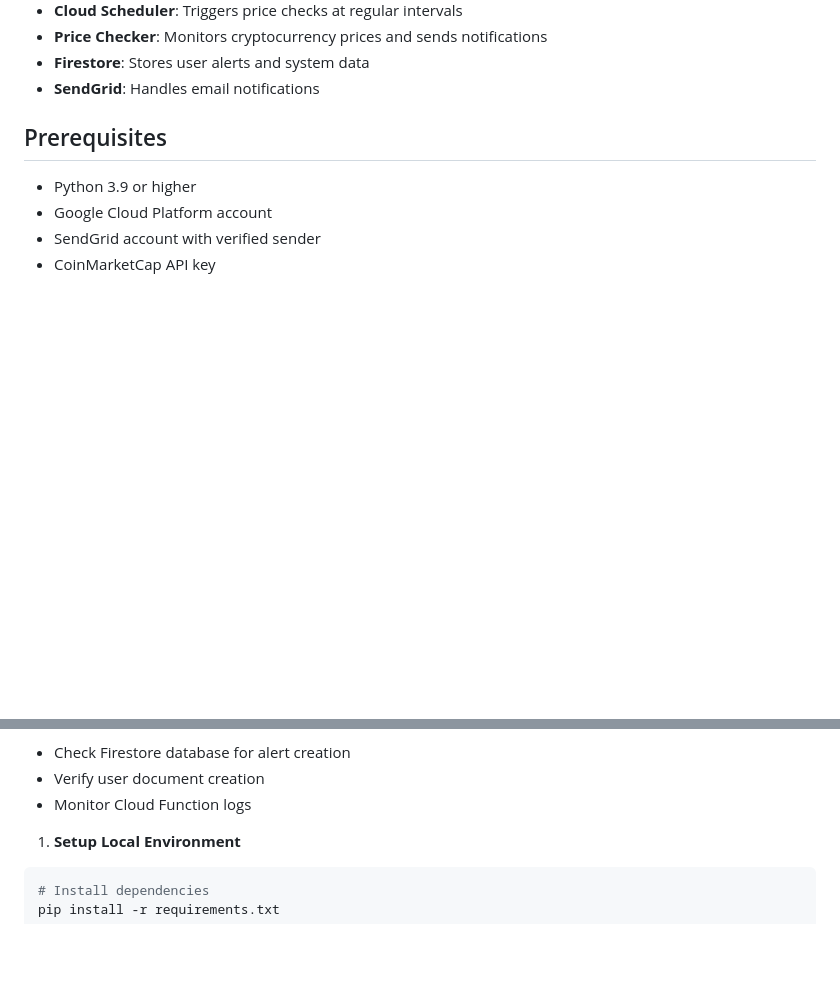
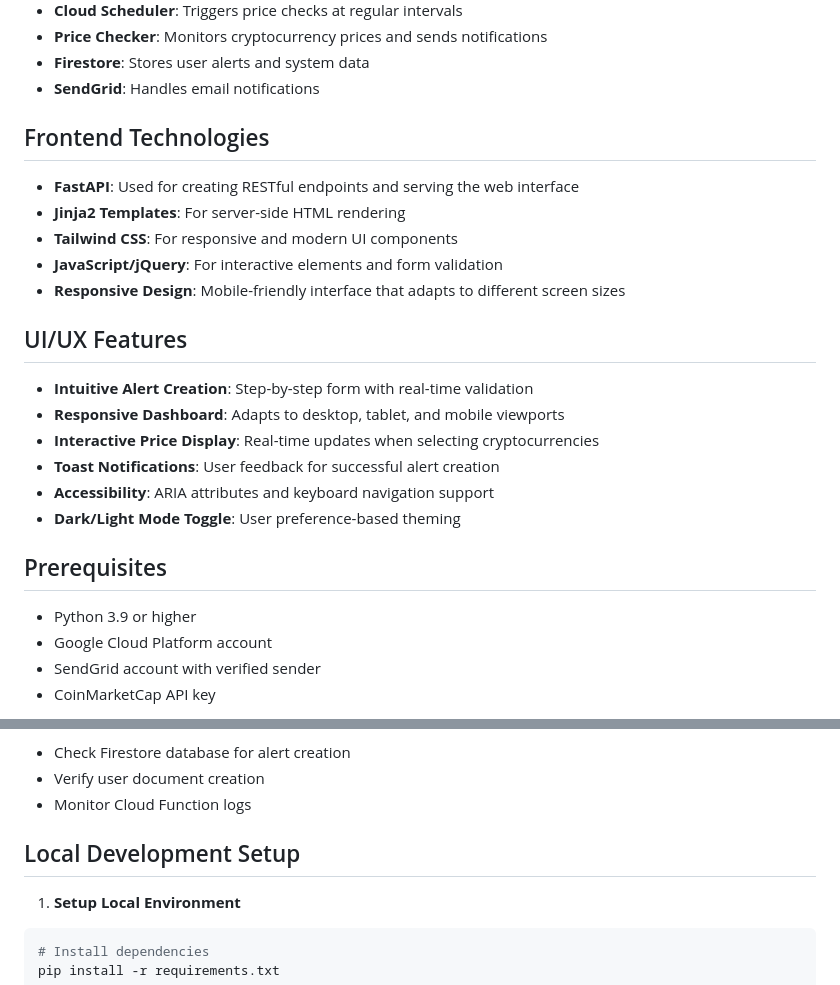
Before and after one commit to pritam360/Cryptocurrency-alert-system-public, a Markdown page: README.md, 2 parts joined by grey strips. Rendered like a GitHub page; blank space fills up the shorter version.

````diff
--- a/README.md
+++ b/README.md
@@ -48,6 +48,21 @@ The system consists of several components that work together:
 - **Price Checker**: Monitors cryptocurrency prices and sends notifications
 - **Firestore**: Stores user alerts and system data
 - **SendGrid**: Handles email notifications
+
+## Frontend Technologies
+- **FastAPI**: Used for creating RESTful endpoints and serving the web interface
+- **Jinja2 Templates**: For server-side HTML rendering
+- **Tailwind CSS**: For responsive and modern UI components
+- **JavaScript/jQuery**: For interactive elements and form validation
+- **Responsive Design**: Mobile-friendly interface that adapts to different screen sizes
+
+## UI/UX Features
+- **Intuitive Alert Creation**: Step-by-step form with real-time validation
+- **Responsive Dashboard**: Adapts to desktop, tablet, and mobile viewports
+- **Interactive Price Display**: Real-time updates when selecting cryptocurrencies
+- **Toast Notifications**: User feedback for successful alert creation
+- **Accessibility**: ARIA attributes and keyboard navigation support
+- **Dark/Light Mode Toggle**: User preference-based theming
 
 ## Prerequisites
 - Python 3.9 or higher
@@ -174,6 +241,7 @@ curl -X POST "https://us-central1-your-project-id.cloudfunctions.net/check_crypt
 - Verify user document creation
 - Monitor Cloud Function logs
 
+## Local Development Setup
 
 1. **Setup Local Environment**
 ```bash
````
Also changed, not shown: other parts of README.md (+52 -0 lines).
